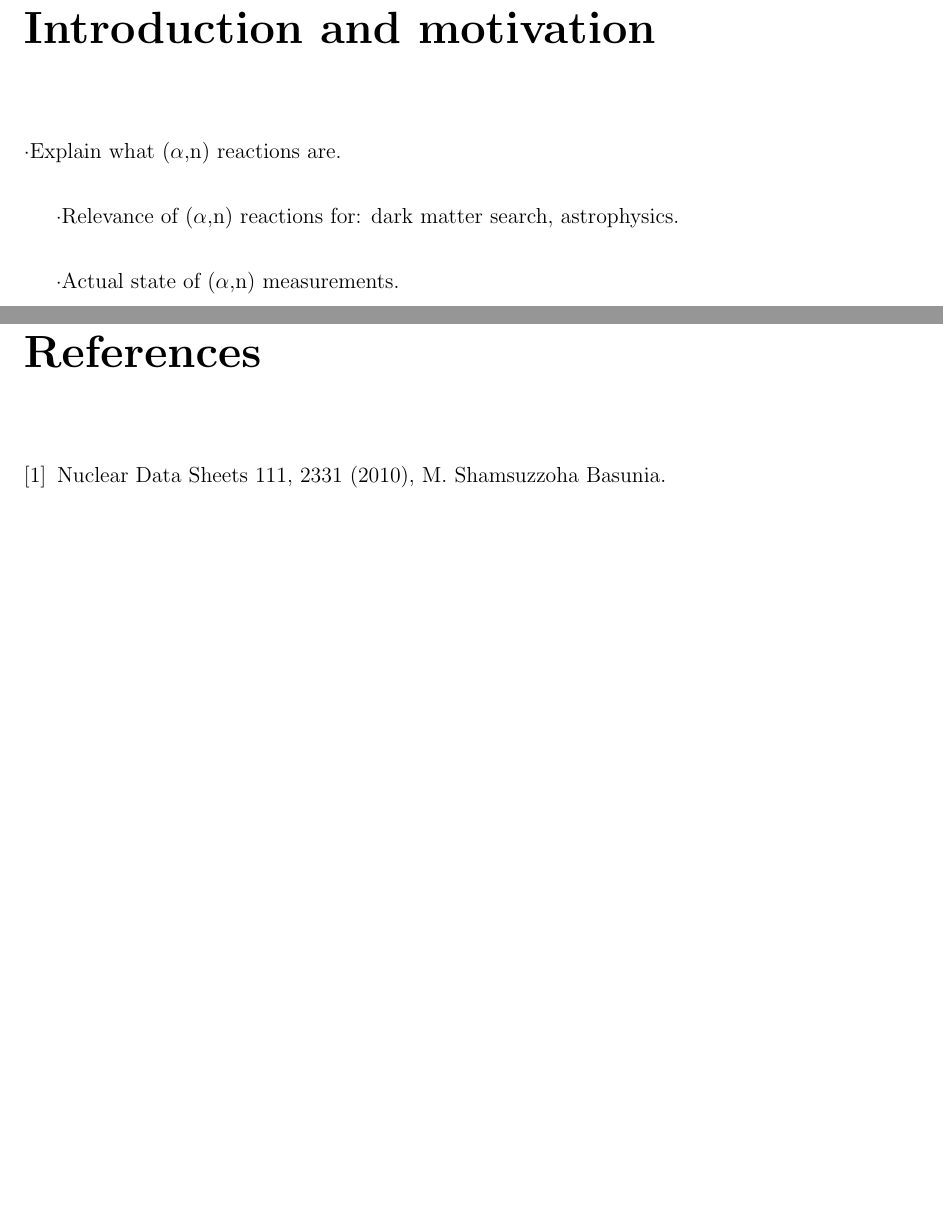
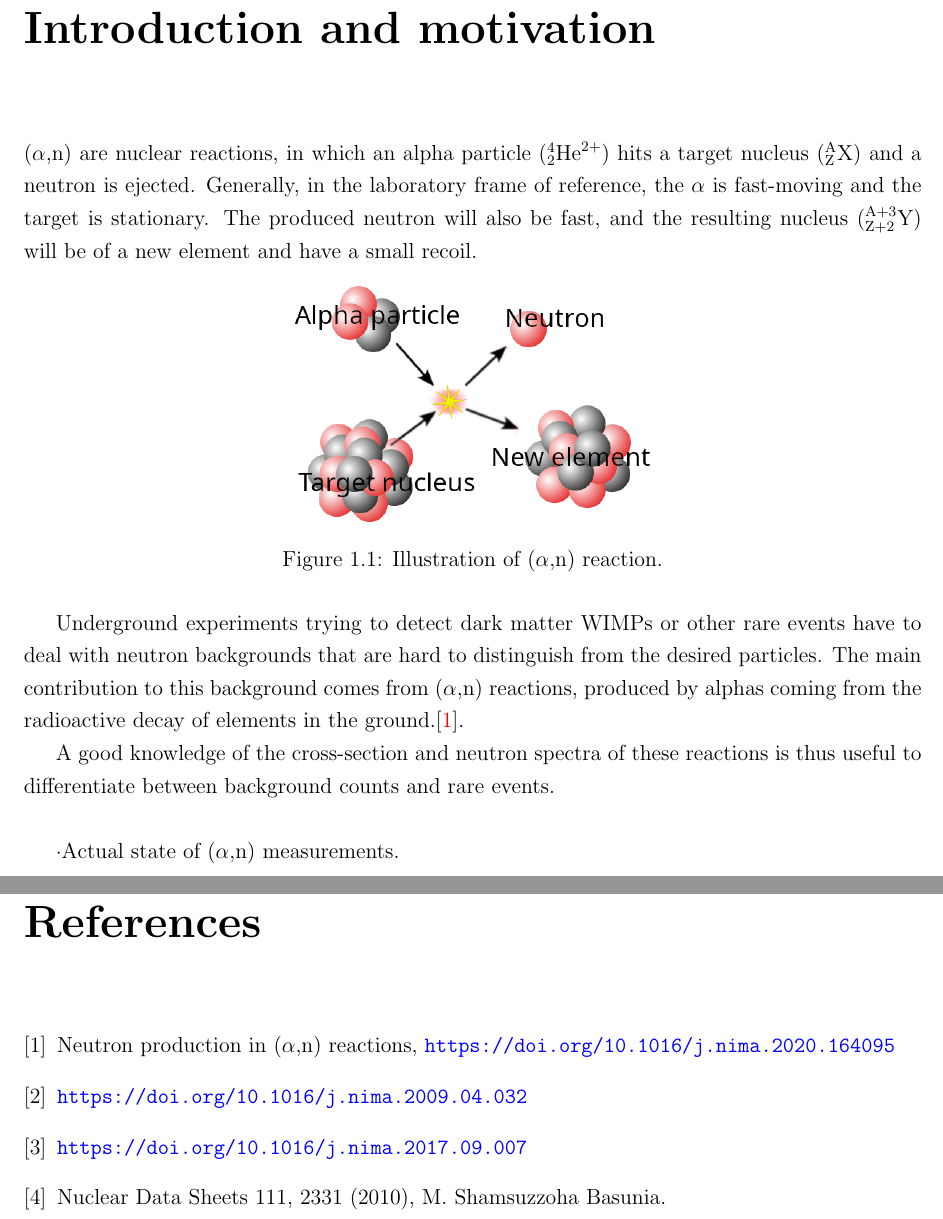
Before and after one commit to kreir42/TFM, a LaTeX thesis (latex/TFM.tex): two parts of pages 4 and 29 of 29, joined at a grey line, cut so that both start at the same text, the shorter picture padded with empty space. Compiled offline with pdfLaTeX.

Commit message:
introduccion a reacciones an, algunas referencias

```diff
--- a/latex/TFM.tex
+++ b/latex/TFM.tex
@@ -98,9 +98,22 @@ Abstract español.
 \tableofcontents
 
 \chapter{Introduction and motivation}
-·Explain what \an reactions are.\\
+\an are nuclear reactions, in which an alpha particle ($^4_2\text{He}^{2+}$) hits a target nucleus ($^\text{A}_\text{Z}\text{X}$) and a neutron is ejected.
+Generally, in the laboratory frame of reference, the $\alpha$ is fast-moving and the target is stationary.
+The produced neutron will also be fast, and the resulting nucleus ($^{\text{A}+3}_{\text{Z}+2}\text{Y}$) will be of a new element and have a small recoil.
 
-·Relevance of \an reactions for: dark matter search, astrophysics.\\
+\begin{figure}[H]
+	\centering
+	\includegraphics[width=0.4\textwidth]{anreaction.png}
+	\caption{Illustration of \an reaction.}
+	\label{anreaction}
+\end{figure}
+
+Underground experiments trying to detect dark matter WIMPs or other rare events have to deal with neutron backgrounds that are hard to distinguish from the desired particles.
+The main contribution to this background comes from \an reactions, produced by alphas coming from the radioactive decay of elements in the ground.\cite{neutron_in_an}.	%TBD:citas más relevantes, ésta lo da por sabido
+
+A good knowledge of the cross-section and neutron spectra of these reactions is thus useful to differentiate between background counts and rare events.
+\\
 
 ·Actual state of \an measurements.\\
 
@@ -685,6 +699,9 @@ If we ignore the February and April 17th \textit{decay} results, the measurement
 ·Improvements.\\
 
 \begin{thebibliography}{5}
+	\bibitem{neutron_in_an}Neutron production in \an reactions, \url{https://doi.org/10.1016/j.nima.2020.164095}
+	\bibitem{}\url{https://doi.org/10.1016/j.nima.2009.04.032}
+	\bibitem{}\url{https://doi.org/10.1016/j.nima.2017.09.007}
 	\bibitem{nucleardatasheets}Nuclear Data Sheets 111, 2331 (2010), M. Shamsuzzoha Basunia.
 \end{thebibliography}
 
```
Also changed, not shown: latex/anreaction.png (added), latex/TFM.tex (1 more changed lines).
